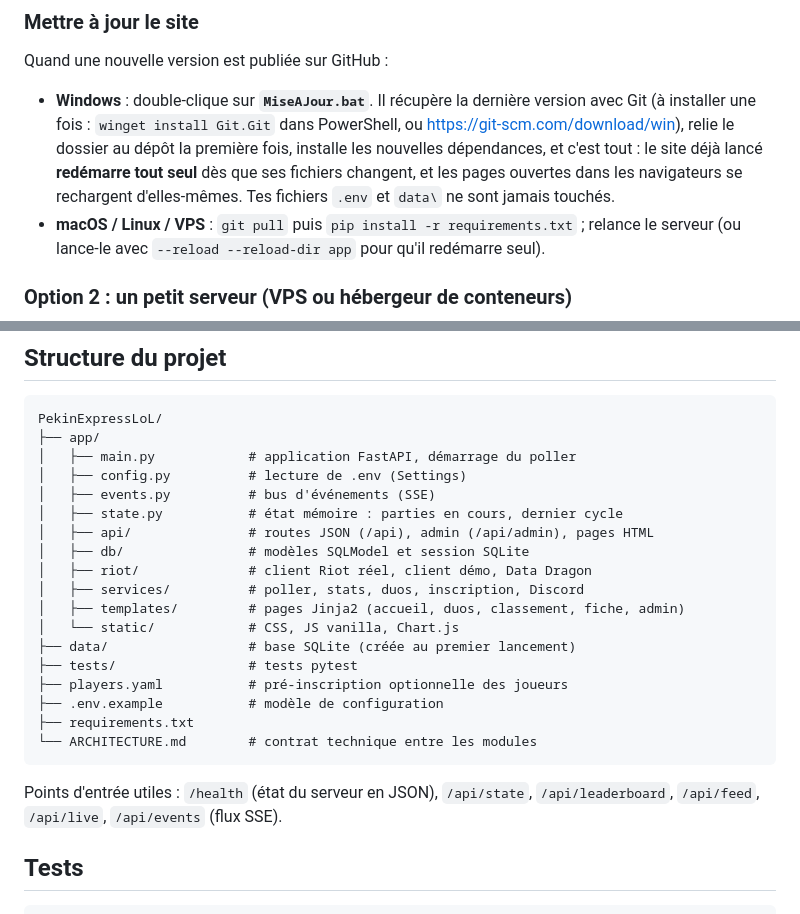
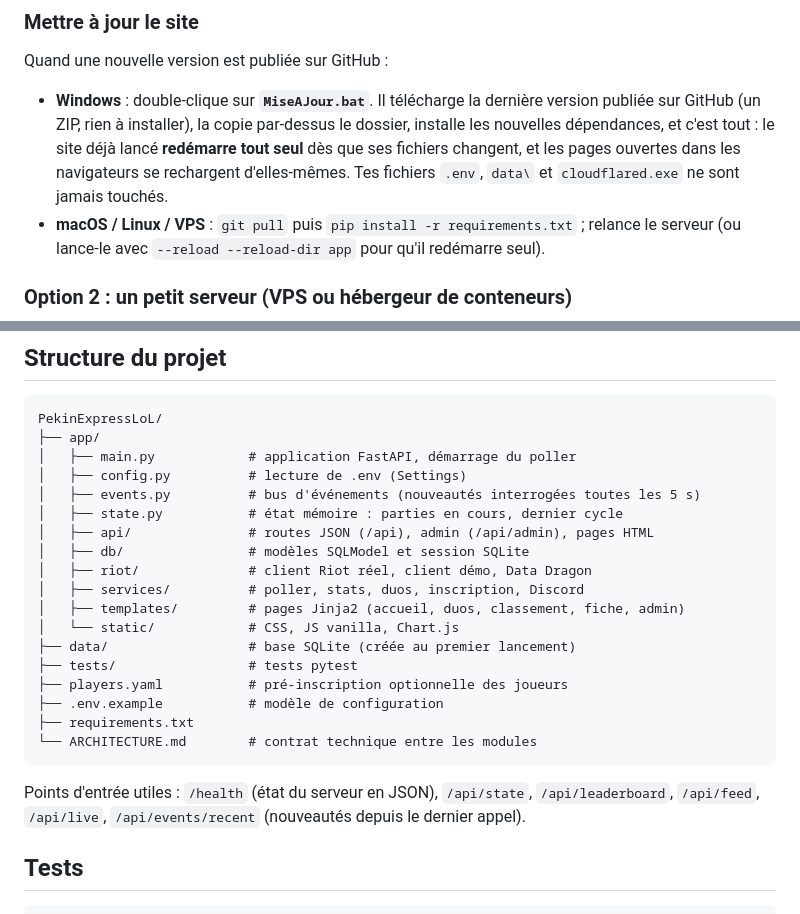
Before and after one commit to Kazza2115/PekinExpressLoL, a Markdown page: README.md, 2 parts joined by grey strips. Rendered like a GitHub page.

Commit message:
README : la mise à jour se fait sans Git (ZIP), plus de mention du flux SSE
Co-Authored-By: Claude Fable 5.1 <noreply@anthropic.com>
Claude-Session: https://claude.ai/code/session_01FzbLjgRhaTSnKd2Bf4Zq1m

````diff
--- a/README.md
+++ b/README.md
@@ -330,12 +330,11 @@ ngrok (`ngrok http 8000`) fonctionne pareil.
 
 Quand une nouvelle version est publiée sur GitHub :
 
-- **Windows** : double-clique sur **`MiseAJour.bat`**. Il récupère la dernière version avec
-  Git (à installer une fois : `winget install Git.Git` dans PowerShell, ou
-  https://git-scm.com/download/win), relie le dossier au dépôt la première fois, installe les
+- **Windows** : double-clique sur **`MiseAJour.bat`**. Il télécharge la dernière version
+  publiée sur GitHub (un ZIP, rien à installer), la copie par-dessus le dossier, installe les
   nouvelles dépendances, et c'est tout : le site déjà lancé **redémarre tout seul** dès que ses
   fichiers changent, et les pages ouvertes dans les navigateurs se rechargent d'elles-mêmes.
-  Tes fichiers `.env` et `data\` ne sont jamais touchés.
+  Tes fichiers `.env`, `data\` et `cloudflared.exe` ne sont jamais touchés.
 - **macOS / Linux / VPS** : `git pull` puis `pip install -r requirements.txt` ; relance le
   serveur (ou lance-le avec `--reload --reload-dir app` pour qu'il redémarre seul).
 
@@ -370,7 +369,7 @@ PekinExpressLoL/
 ├── app/
 │   ├── main.py            # application FastAPI, démarrage du poller
 │   ├── config.py          # lecture de .env (Settings)
-│   ├── events.py          # bus d'événements (SSE)
+│   ├── events.py          # bus d'événements (nouveautés interrogées toutes les 5 s)
 │   ├── state.py           # état mémoire : parties en cours, dernier cycle
 │   ├── api/               # routes JSON (/api), admin (/api/admin), pages HTML
 │   ├── db/                # modèles SQLModel et session SQLite
@@ -387,7 +386,7 @@ PekinExpressLoL/
 ```
 
 Points d'entrée utiles : `/health` (état du serveur en JSON), `/api/state`,
-`/api/leaderboard`, `/api/feed`, `/api/live`, `/api/events` (flux SSE).
+`/api/leaderboard`, `/api/feed`, `/api/live`, `/api/events/recent` (nouveautés depuis le dernier appel).
 
 ## Tests
 
````
